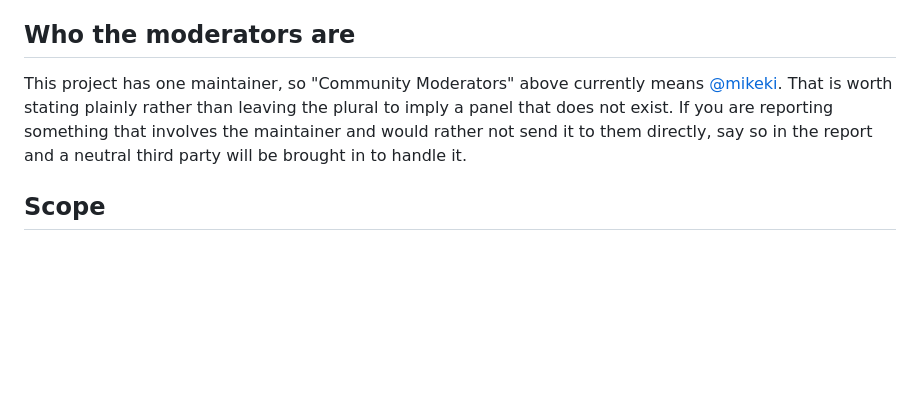
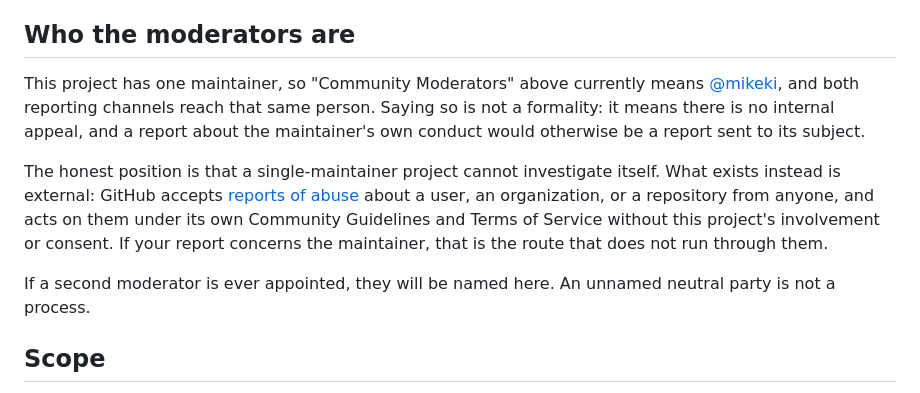
Before and after one commit to MaybloomTech/maybloom-stack, a Markdown page: CODE_OF_CONDUCT.md, the part around the change. GitHub-like rendering; blank space fills up the shorter version.

Commit message:
docs: give the code of conduct a report route that actually exists
The previous version of this section told a reporter to "say so in the
report and a neutral third party will be brought in". Both channels reach
the same person, so a report about the maintainer was a report addressed to
its subject, and the third party would have been summoned by the person
being complained about. It described a process that could not run.

Replace it with what is true. A single-maintainer project cannot
investigate itself, so the escalation has to be external, and one is:
GitHub's report abuse form accepts reports about a user, an organization,
or a repository from anyone and acts on them under GitHub's own terms,
without this project's involvement or consent.

The section also now commits to naming a second moderator here if one is
ever appointed, because an unnamed neutral party is not a process — which
is the mistake this commit is fixing.

Co-Authored-By: Claude Opus 5 (1M context) <noreply@anthropic.com>
Claude-Session: https://claude.ai/code/session_01PP9FHb8xFf17EctBfTJoMB

```diff
--- a/CODE_OF_CONDUCT.md
+++ b/CODE_OF_CONDUCT.md
@@ -77,7 +77,11 @@ This enforcement ladder is intended as a guideline. It does not limit the abilit
 
 ## Who the moderators are
 
-This project has one maintainer, so "Community Moderators" above currently means [@mikeki](https://github.com/mikeki). That is worth stating plainly rather than leaving the plural to imply a panel that does not exist. If you are reporting something that involves the maintainer and would rather not send it to them directly, say so in the report and a neutral third party will be brought in to handle it.
+This project has one maintainer, so "Community Moderators" above currently means [@mikeki](https://github.com/mikeki), and both reporting channels reach that same person. Saying so is not a formality: it means there is no internal appeal, and a report about the maintainer's own conduct would otherwise be a report sent to its subject.
+
+The honest position is that a single-maintainer project cannot investigate itself. What exists instead is external: GitHub accepts [reports of abuse](https://docs.github.com/en/communities/maintaining-your-safety-on-github/reporting-abuse-or-spam) about a user, an organization, or a repository from anyone, and acts on them under its own Community Guidelines and Terms of Service without this project's involvement or consent. If your report concerns the maintainer, that is the route that does not run through them.
+
+If a second moderator is ever appointed, they will be named here. An unnamed neutral party is not a process.
 
 ## Scope
 
```
